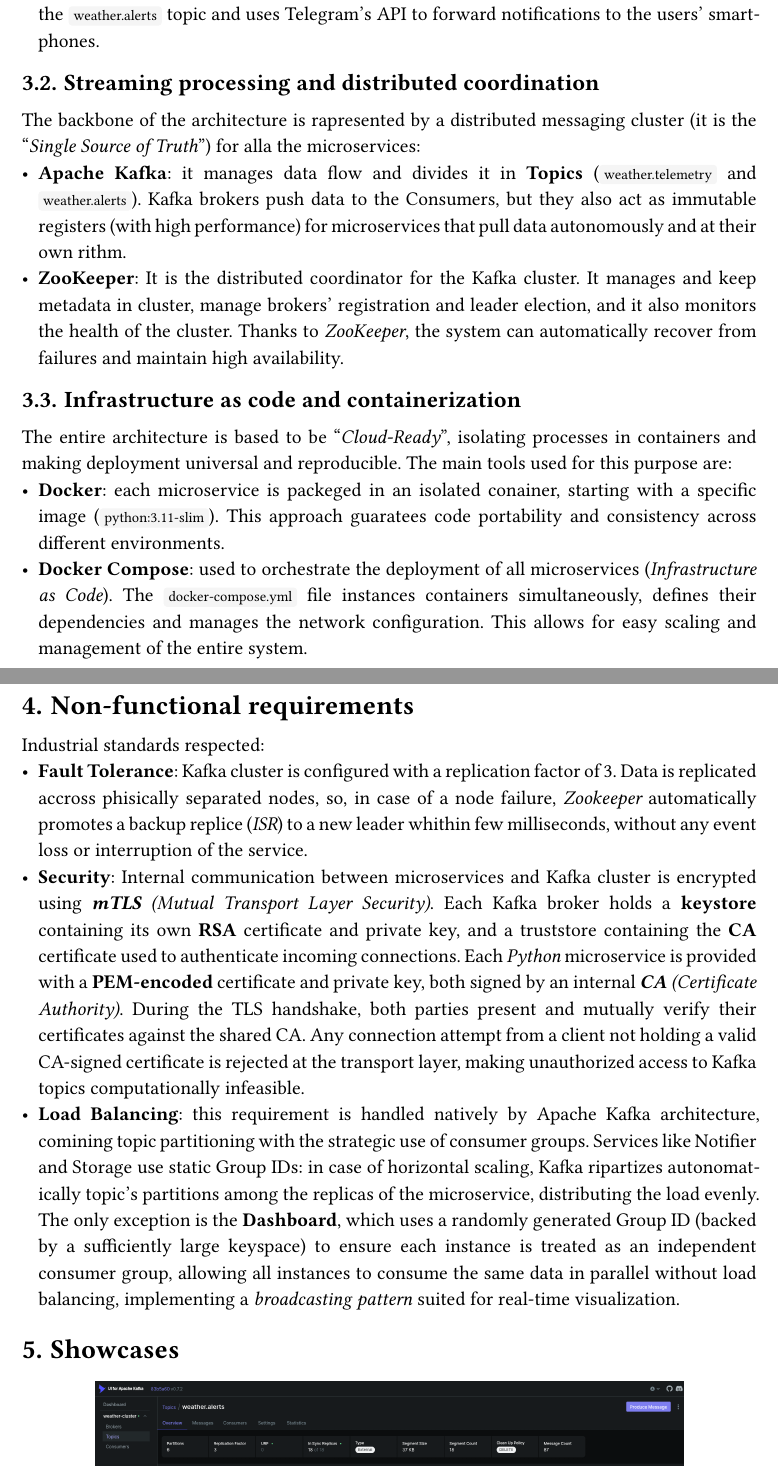
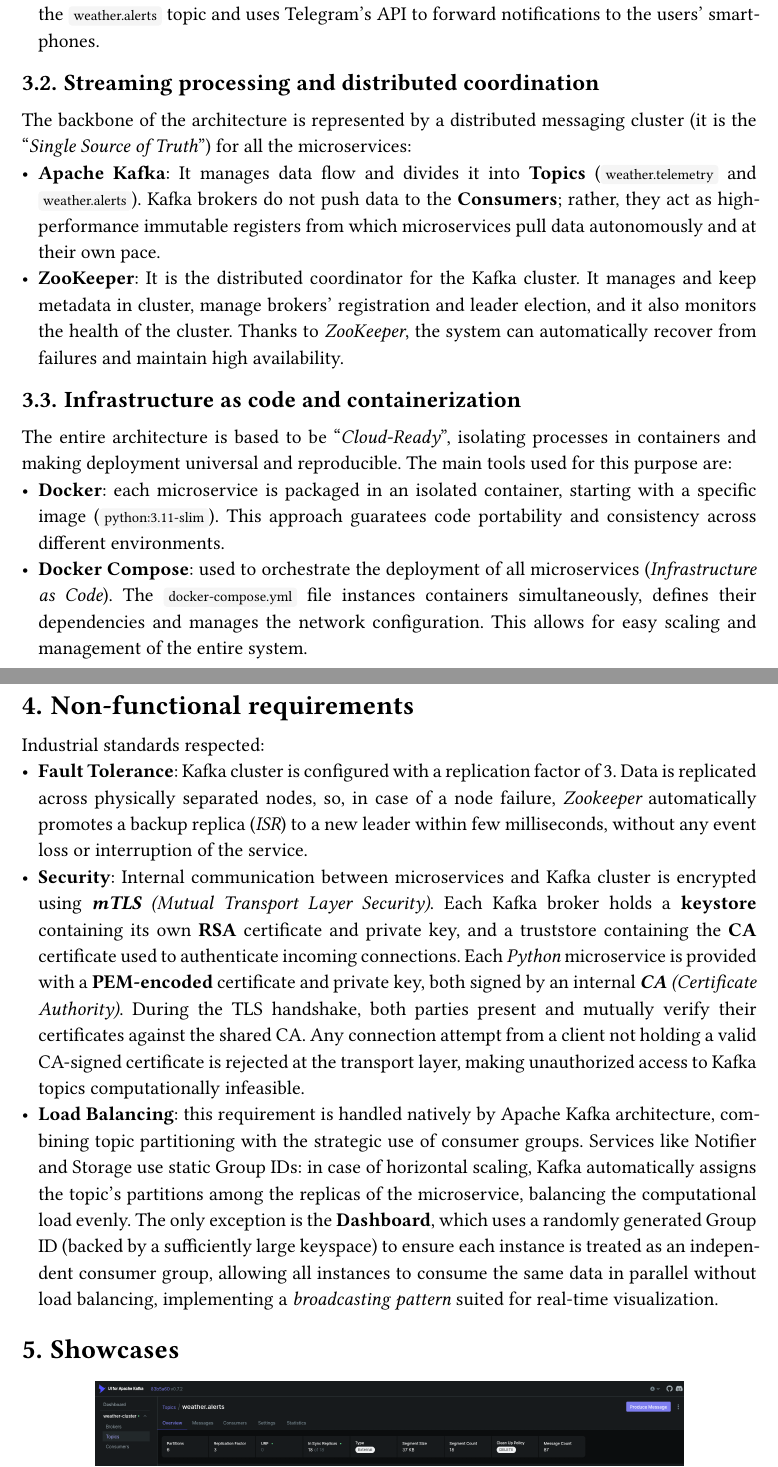
Before and after one commit to Gallja/Cloud-Computing-Project, a Typst document (report/main.typ): two parts of pages 3 and 4 of 5, joined at a grey line, cut so that both start at the same text. The pictures show the PDF file report/main.pdf that the author committed with the source.

Commit message:
update typos

```diff
--- a/report/main.typ
+++ b/report/main.typ
@@ -38,20 +38,20 @@
 - *Telegram Forwarder*: Isolated microservice that only consumes alert messages from the `weather.alerts` topic and uses Telegram's API to forward notifications to the users' smartphones.
 
 == Streaming processing and distributed coordination
-The backbone of the architecture is rapresented by a distributed messaging cluster (it is the "_Single Source of Truth_") for alla the microservices:
-- *Apache Kafka*: it manages data flow and divides it in *Topics* (`weather.telemetry` and `weather.alerts`). Kafka brokers push data to the Consumers, but they also act as immutable registers (with high performance) for microservices that pull data autonomously and at their own rithm.
+The backbone of the architecture is represented by a distributed messaging cluster (it is the "_Single Source of Truth_") for all the microservices:
+- *Apache Kafka*: It manages data flow and divides it into *Topics* (`weather.telemetry` and `weather.alerts`). Kafka brokers do not push data to the *Consumers*; rather, they act as high-performance immutable registers from which microservices pull data autonomously and at their own pace.
 - *ZooKeeper*: It is the distributed coordinator for the Kafka cluster. It manages and keep metadata in cluster, manage brokers' registration and leader election, and it also monitors the health of the cluster. Thanks to _ZooKeeper_, the system can automatically recover from failures and maintain high availability.
 
 == Infrastructure as code and containerization
 The entire architecture is based to be "_Cloud-Ready_", isolating processes in containers and making deployment universal and reproducible. The main tools used for this purpose are:
-- *Docker*: each microservice is packeged in an isolated conainer, starting with a specific image (`python:3.11-slim`). This approach guaratees code portability and consistency across different environments.
+- *Docker*: each microservice is packaged in an isolated container, starting with a specific image (`python:3.11-slim`). This approach guaratees code portability and consistency across different environments.
 - *Docker Compose*: used to orchestrate the deployment of all microservices (_Infrastructure as Code_). The `docker-compose.yml` file instances containers simultaneously, defines their dependencies and manages the network configuration. This allows for easy scaling and management of the entire system.
 
 = Non-functional requirements
 Industrial standards respected:
-- *Fault Tolerance*: Kafka cluster is configured with a replication factor of 3. Data is replicated accross phisically separated nodes, so, in case of a node failure, _Zookeeper_ automatically promotes a backup replice (_ISR_) to a new leader whithin few milliseconds, without any event loss or interruption of the service.
+- *Fault Tolerance*: Kafka cluster is configured with a replication factor of 3. Data is replicated across physically separated nodes, so, in case of a node failure, _Zookeeper_ automatically promotes a backup replica (_ISR_) to a new leader within few milliseconds, without any event loss or interruption of the service.
 - *Security*: Internal communication between microservices and Kafka cluster is encrypted using _*mTLS* (Mutual Transport Layer Security)_. Each Kafka broker holds a *keystore* containing its own *RSA* certificate and private key, and a truststore containing the *CA* certificate used to authenticate incoming connections. Each _Python_ microservice is provided with a *PEM-encoded* certificate and private key, both signed by an internal _*CA* (Certificate Authority)_. During the TLS handshake, both parties present and mutually verify their certificates against the shared CA. Any connection attempt from a client not holding a valid CA-signed certificate is rejected at the transport layer, making unauthorized access to Kafka topics computationally infeasible.
-- *Load Balancing*: this requirement is handled natively by Apache Kafka architecture, comining topic partitioning with the strategic use of consumer groups. Services like Notifier and Storage use static Group IDs: in case of horizontal scaling, Kafka ripartizes autonomatically topic's partitions among the replicas of the microservice, distributing the load evenly. The only exception is the *Dashboard*, which uses a randomly generated Group ID (backed by a sufficiently large keyspace) to ensure each instance is treated as an independent consumer group, allowing all instances to consume the same data in parallel without load balancing, implementing a _broadcasting pattern_ suited for real-time visualization.
+- *Load Balancing*: this requirement is handled natively by Apache Kafka architecture, combining topic partitioning with the strategic use of consumer groups. Services like Notifier and Storage use static Group IDs: in case of horizontal scaling, Kafka automatically assigns the topic's partitions among the replicas of the microservice, balancing the computational load evenly. The only exception is the *Dashboard*, which uses a randomly generated Group ID (backed by a sufficiently large keyspace) to ensure each instance is treated as an independent consumer group, allowing all instances to consume the same data in parallel without load balancing, implementing a _broadcasting pattern_ suited for real-time visualization.
 
 = Showcases
 #figure(
```
Also changed, not shown: report/main.pdf, report/main.typ (6 more changed lines).
